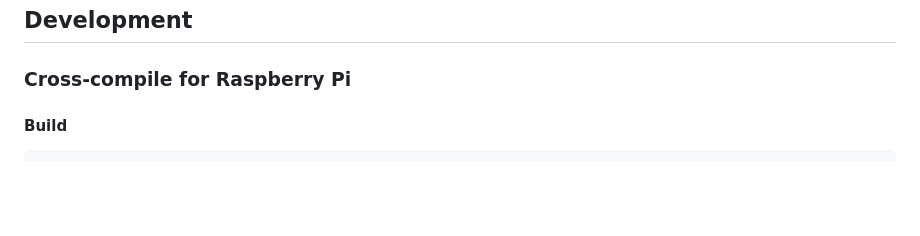
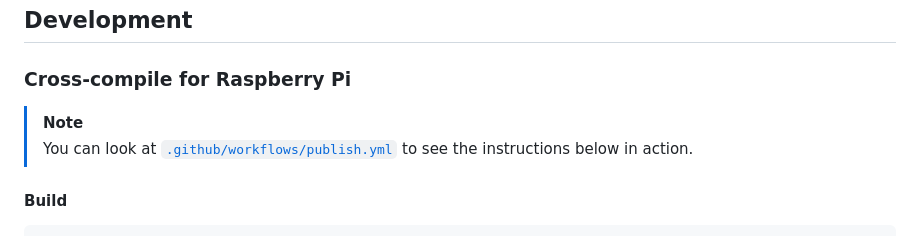
Before and after one commit to piotrpdev/rspi-bios, a Markdown page: README.md, the part around one of its changes. Rendered like a GitHub page; blank space fills up the shorter version.

Commit message:
docs: link to `publish.yml`

```diff
--- a/README.md
+++ b/README.md
@@ -49,6 +49,10 @@ sudo systemctl enable --now rspi-bios
 ## Development
 
 ### Cross-compile for Raspberry Pi
+
+> [!NOTE]
+> You can look at [`.github/workflows/publish.yml`][publish] to see the instructions
+> below in action.
 
 #### Build
 
```
Also changed, not shown: other parts of README.md (+1 -0 lines).
